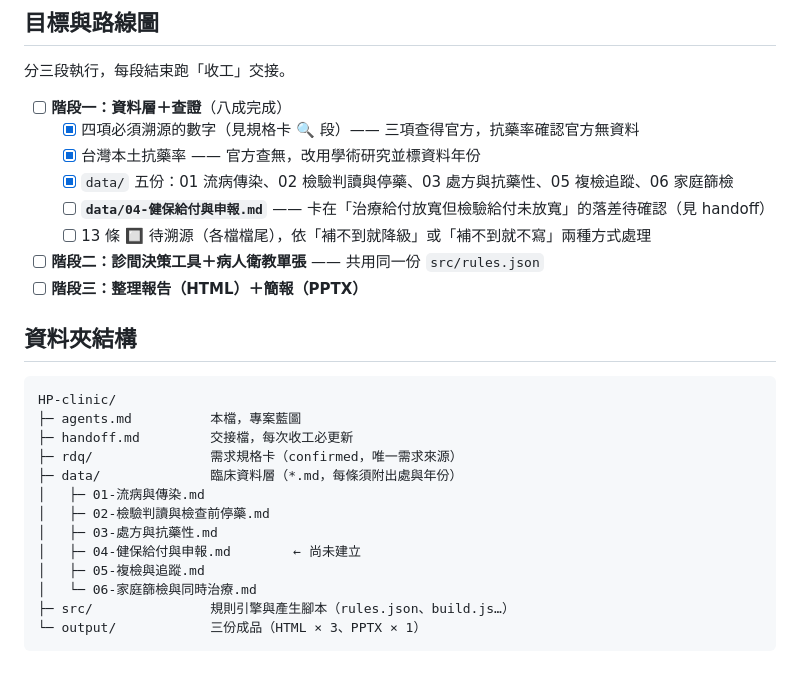
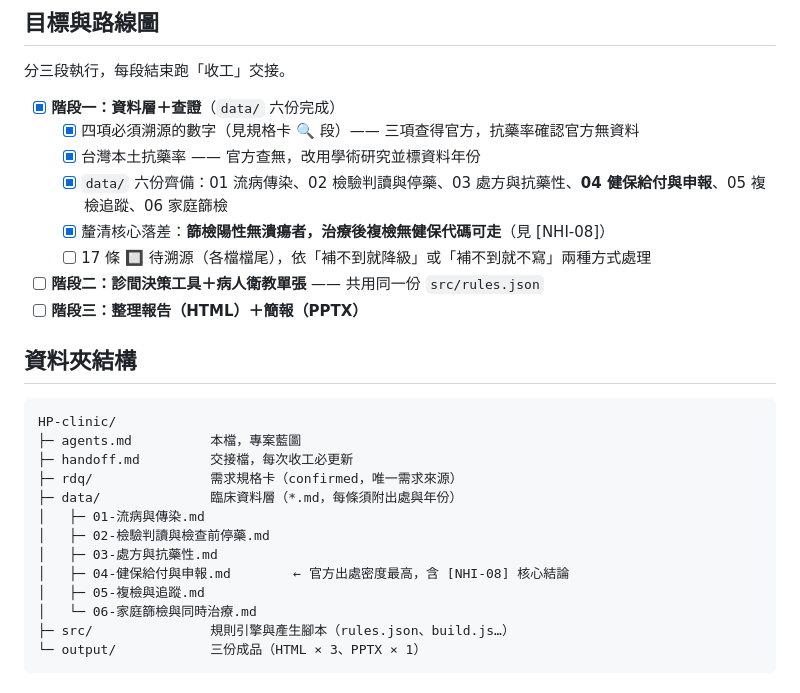
Before and after one commit to philia81301-commits/HP-clinic, a Markdown page: agents.md, the part around the change. Drawn GitHub-style.

```diff
--- a/agents.md
+++ b/agents.md
@@ -15,12 +15,12 @@
 
 分三段執行，每段結束跑「收工」交接。
 
-- [ ] **階段一：資料層＋查證**（八成完成）
+- [x] **階段一：資料層＋查證**（`data/` 六份完成）
   - [x] 四項必須溯源的數字（見規格卡 🔍 段）—— 三項查得官方，抗藥率確認官方無資料
   - [x] 台灣本土抗藥率 —— 官方查無，改用學術研究並標資料年份
-  - [x] `data/` 五份：01 流病傳染、02 檢驗判讀與停藥、03 處方與抗藥性、05 複檢追蹤、06 家庭篩檢
-  - [ ] **`data/04-健保給付與申報.md`** —— 卡在「治療給付放寬但檢驗給付未放寬」的落差待確認（見 handoff）
-  - [ ] 13 條 🔲 待溯源（各檔檔尾），依「補不到就降級」或「補不到就不寫」兩種方式處理
+  - [x] `data/` 六份齊備：01 流病傳染、02 檢驗判讀與停藥、03 處方與抗藥性、**04 健保給付與申報**、05 複檢追蹤、06 家庭篩檢
+  - [x] 釐清核心落差：**篩檢陽性無潰瘍者，治療後複檢無健保代碼可走**（見 [NHI-08]）
+  - [ ] 17 條 🔲 待溯源（各檔檔尾），依「補不到就降級」或「補不到就不寫」兩種方式處理
 - [ ] **階段二：診間決策工具＋病人衛教單張** —— 共用同一份 `src/rules.json`
 - [ ] **階段三：整理報告（HTML）＋簡報（PPTX）**
 
@@ -35,7 +35,7 @@ HP-clinic/
 │   ├─ 01-流病與傳染.md
 │   ├─ 02-檢驗判讀與檢查前停藥.md
 │   ├─ 03-處方與抗藥性.md
-│   ├─ 04-健保給付與申報.md        ← 尚未建立
+│   ├─ 04-健保給付與申報.md        ← 官方出處密度最高，含 [NHI-08] 核心結論
 │   ├─ 05-複檢與追蹤.md
 │   └─ 06-家庭篩檢與同時治療.md
 ├─ src/               規則引擎與產生腳本（rules.json、build.js…）
```
Also changed, not shown: data/04-健保給付與申報.md (added, +134 -0 lines), handoff.md (+21 -16 lines).
